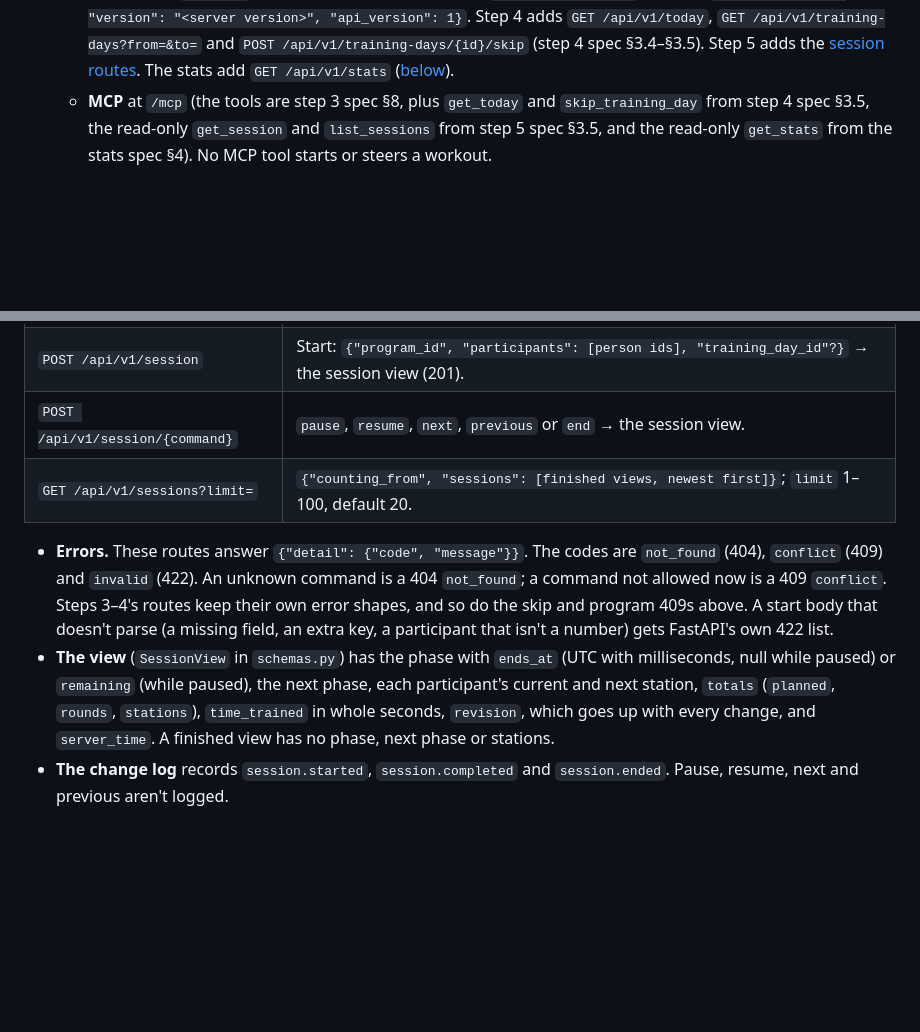
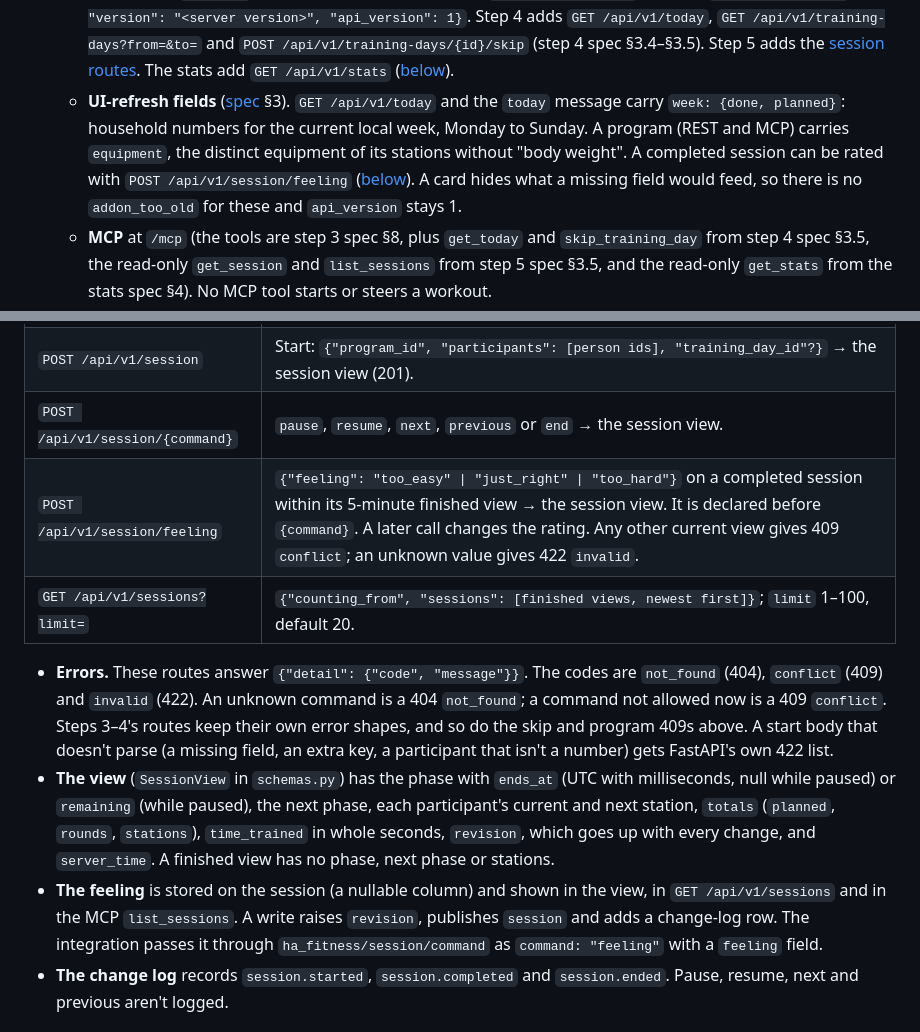
Before and after one commit to thomas3650/Ha-Fitness, a Markdown page: docs/architecture.md, 2 parts joined by grey strips. Drawn GitHub-style; blank space fills up the shorter version.

```diff
--- a/docs/architecture.md
+++ b/docs/architecture.md
@@ -47,6 +47,11 @@ The cards are built into the integration: one bundle, released and versioned wit
     `{"status": "ok", "version": "<server version>", "api_version": 1}`. Step 4 adds `GET /api/v1/today`,
     `GET /api/v1/training-days?from=&to=` and `POST /api/v1/training-days/{id}/skip` (step 4 spec §3.4–§3.5). Step 5
     adds the [session routes](#sessions). The stats add `GET /api/v1/stats` ([below](#stats)).
+  - **UI-refresh fields** ([spec](superpowers/specs/2026-10-24-ui-refresh-design.md) §3). `GET /api/v1/today` and the
+    `today` message carry `week: {done, planned}`: household numbers for the current local week, Monday to Sunday. A
+    program (REST and MCP) carries `equipment`, the distinct equipment of its stations without "body weight". A
+    completed session can be rated with `POST /api/v1/session/feeling` ([below](#the-session-routes)). A card hides
+    what a missing field would feed, so there is no `addon_too_old` for these and `api_version` stays 1.
   - **MCP** at `/mcp` (the tools are step 3 spec §8, plus `get_today` and `skip_training_day` from step 4 spec §3.5,
     the read-only `get_session` and `list_sessions` from step 5 spec §3.5, and the read-only `get_stats` from the
     stats spec §4). No MCP tool starts or steers a workout.
@@ -338,6 +343,7 @@ The design is the [step 5 spec](superpowers/specs/2026-10-24-the-workout-design.
 | `GET /api/v1/session` | The running or paused session; else the last finished one for 5 minutes after it finished; else `null`. |
 | `POST /api/v1/session` | Start: `{"program_id", "participants": [person ids], "training_day_id"?}` → the session view (201). |
 | `POST /api/v1/session/{command}` | `pause`, `resume`, `next`, `previous` or `end` → the session view. |
+| `POST /api/v1/session/feeling` | `{"feeling": "too_easy" \| "just_right" \| "too_hard"}` on a completed session within its 5-minute finished view → the session view. It is declared before `{command}`. A later call changes the rating. Any other current view gives 409 `conflict`; an unknown value gives 422 `invalid`. |
 | `GET /api/v1/sessions?limit=` | `{"counting_from", "sessions": [finished views, newest first]}`; `limit` 1–100, default 20. |
 
 - **Errors.** These routes answer `{"detail": {"code", "message"}}`. The codes are `not_found` (404), `conflict` (409)
@@ -348,6 +354,9 @@ The design is the [step 5 spec](superpowers/specs/2026-10-24-the-workout-design.
   or `remaining` (while paused), the next phase, each participant's current and next station, `totals`
   (`planned`, `rounds`, `stations`), `time_trained` in whole seconds, `revision`, which goes up with every change, and
   `server_time`. A finished view has no phase, next phase or stations.
+- **The feeling** is stored on the session (a nullable column) and shown in the view, in `GET /api/v1/sessions` and in
+  the MCP `list_sessions`. A write raises `revision`, publishes `session` and adds a change-log row. The integration
+  passes it through `ha_fitness/session/command` as `command: "feeling"` with a `feeling` field.
 - **The change log** records `session.started`, `session.completed` and `session.ended`. Pause, resume, next and
   previous aren't logged.
 
```
Also changed, not shown: docs/decisions.md (+9 -0 lines), docs/domain-language.md (+10 -0 lines).
